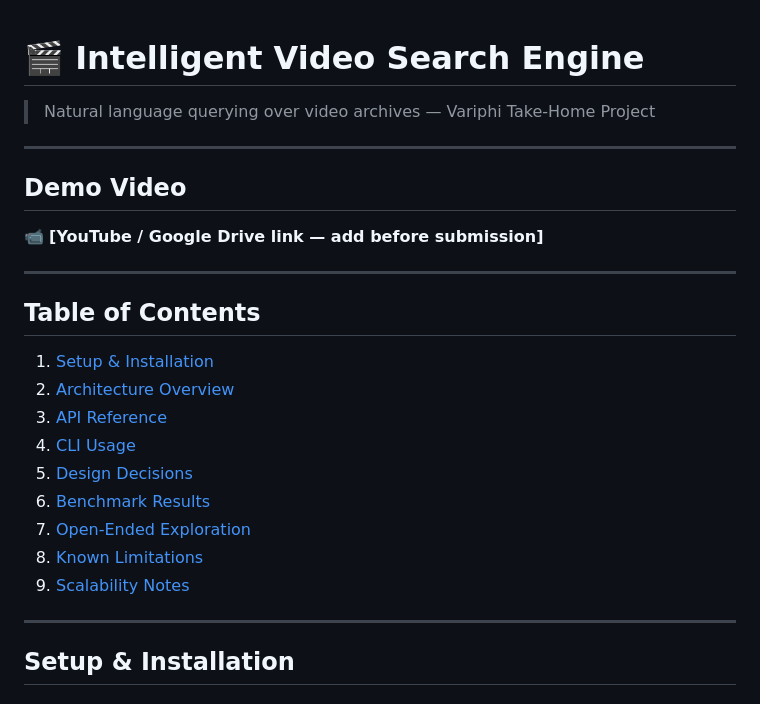
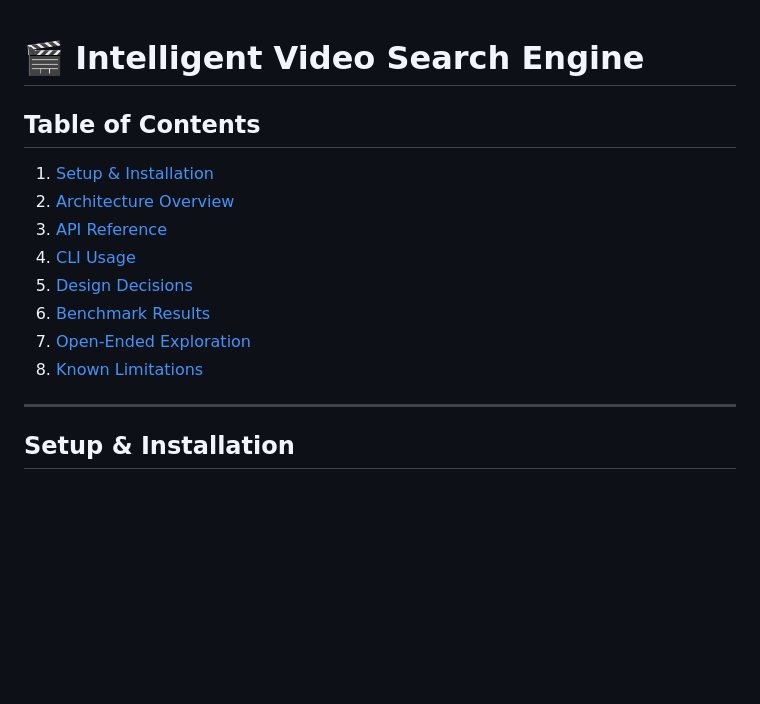
Before and after one commit to gaganrgit/Intelligent-Video-Search-Engine, a Markdown page: README.md, the part around the change. GitHub-like rendering; blank space fills up the shorter version.

```diff
--- a/README.md
+++ b/README.md
@@ -1,14 +1,4 @@
 # 🎬 Intelligent Video Search Engine
-
-> Natural language querying over video archives — Variphi Take-Home Project
-
----
-
-## Demo Video
-
-📹 **[YouTube / Google Drive link — add before submission]**
-
----
 
 ## Table of Contents
 
@@ -20,10 +10,8 @@
 6. [Benchmark Results](#benchmark-results)
 7. [Open-Ended Exploration](#open-ended-exploration)
 8. [Known Limitations](#known-limitations)
-9. [Scalability Notes](#scalability-notes)
 
 ---
-
 ## Setup & Installation
 
 ### Prerequisites
```
